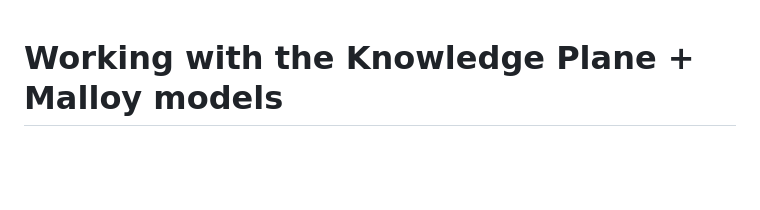
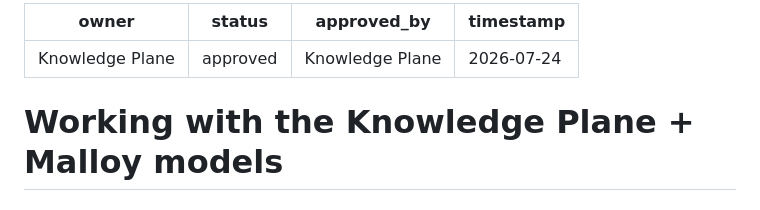
Before and after one commit to wwasilak/malloy-context-layer, a Markdown page: CLAUDE.md, the part around the change. Rendered like a GitHub page; blank space fills up the shorter version.

Commit message:
GOV-1: add governance profile to CLAUDE.md
The most powerful context file must not be the least governed. Add
owner/status/approved_by/timestamp frontmatter, mirroring the concept
frontmatter convention.

Co-Authored-By: Claude Opus 4.8 <noreply@anthropic.com>

```diff
--- a/CLAUDE.md
+++ b/CLAUDE.md
@@ -1,3 +1,10 @@
+---
+owner: Knowledge Plane
+status: approved
+approved_by: Knowledge Plane
+timestamp: 2026-07-24
+---
+
 # Working with the Knowledge Plane + Malloy models
 
 ## What you have
```
